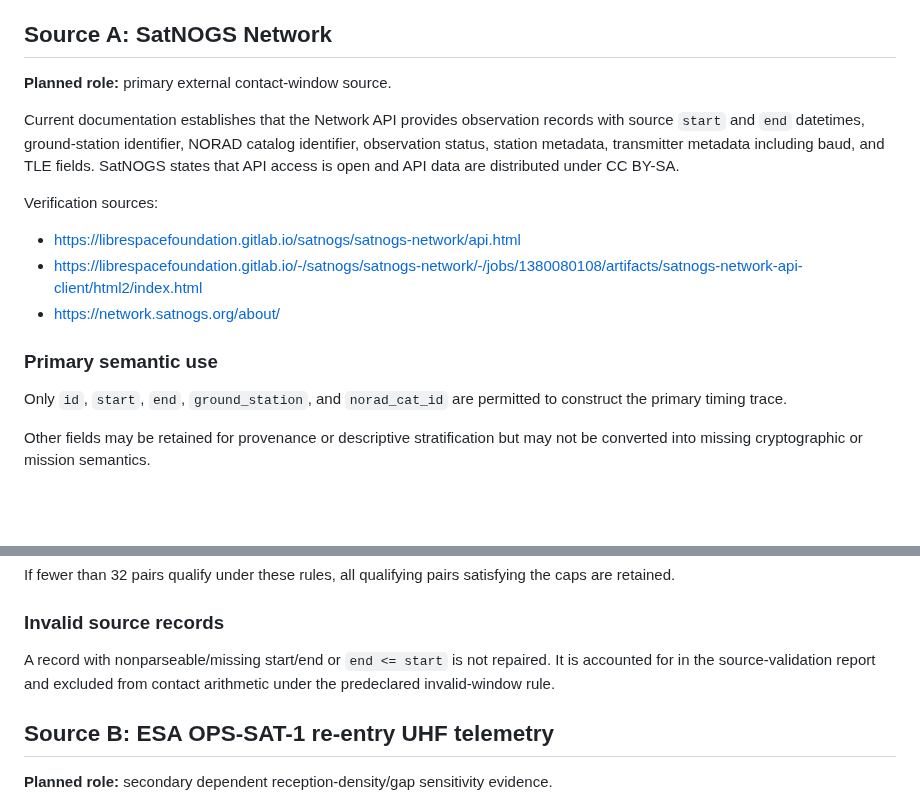
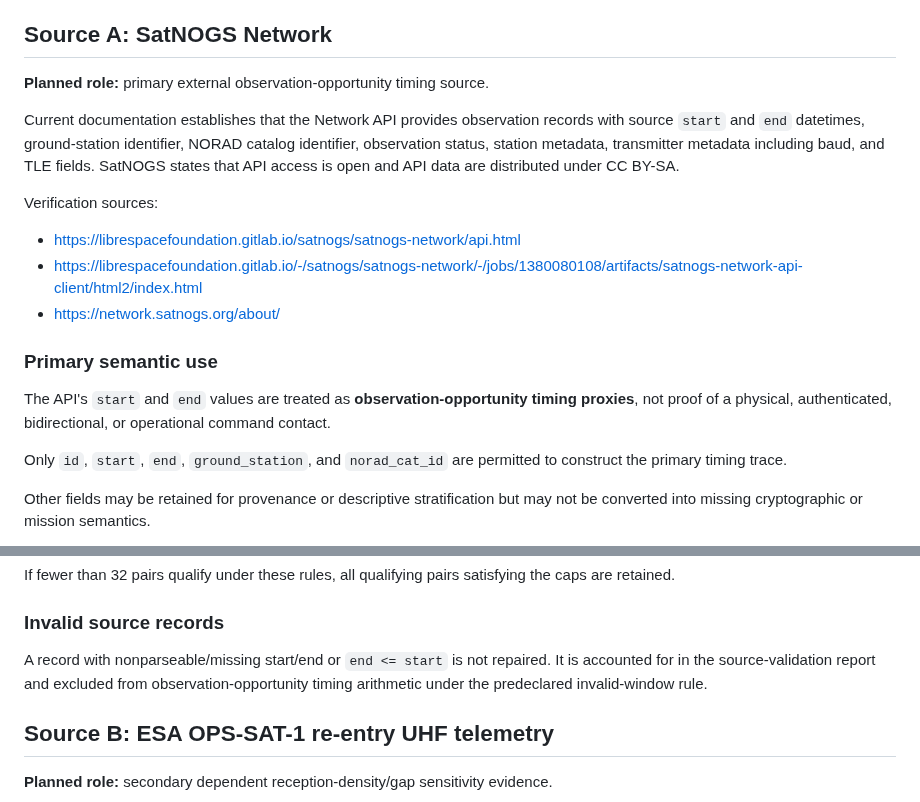
Before and after one commit to Zartharas/mission-aware-satellite-cyber-recovery, a Markdown page: study8e/CANDIDATE_SOURCE_REGISTER.md, 2 parts joined by grey strips. Rendered like a GitHub page; blank space fills up the shorter version.

Commit message:
Clarify SatNOGS observation-opportunity boundary

```diff
--- a/study8e/CANDIDATE_SOURCE_REGISTER.md
+++ b/study8e/CANDIDATE_SOURCE_REGISTER.md
@@ -12,7 +12,7 @@ Source selection must not depend on whether a source makes a Study 8 result look
 
 ## Source A: SatNOGS Network
 
-**Planned role:** primary external contact-window source.
+**Planned role:** primary external observation-opportunity timing source.
 
 Current documentation establishes that the Network API provides observation records with source `start` and `end` datetimes, ground-station identifier, NORAD catalog identifier, observation status, station metadata, transmitter metadata including baud, and TLE fields. SatNOGS states that API access is open and API data are distributed under CC BY-SA.
 
@@ -23,6 +23,8 @@ Verification sources:
 - https://network.satnogs.org/about/
 
 ### Primary semantic use
+
+The API's `start` and `end` values are treated as **observation-opportunity timing proxies**, not proof of a physical, authenticated, bidirectional, or operational command contact.
 
 Only `id`, `start`, `end`, `ground_station`, and `norad_cat_id` are permitted to construct the primary timing trace.
 
@@ -46,7 +48,7 @@ If fewer than 32 pairs qualify under these rules, all qualifying pairs satisfyin
 
 ### Invalid source records
 
-A record with nonparseable/missing start/end or `end <= start` is not repaired. It is accounted for in the source-validation report and excluded from contact arithmetic under the predeclared invalid-window rule.
+A record with nonparseable/missing start/end or `end <= start` is not repaired. It is accounted for in the source-validation report and excluded from observation-opportunity timing arithmetic under the predeclared invalid-window rule.
 
 ## Source B: ESA OPS-SAT-1 re-entry UHF telemetry
 
```
